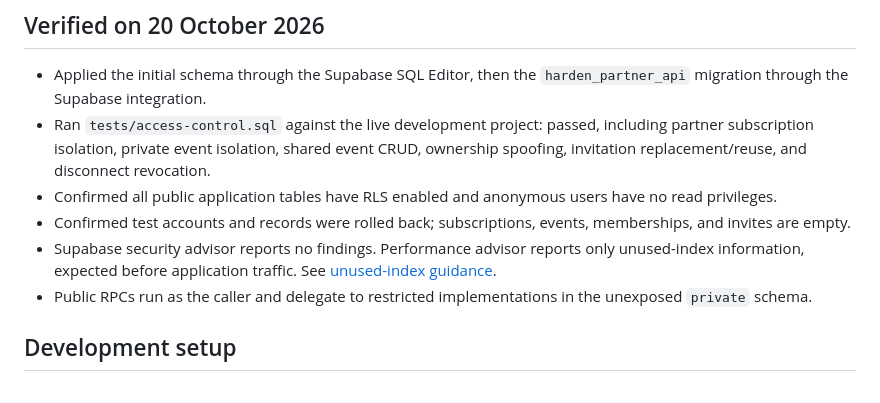
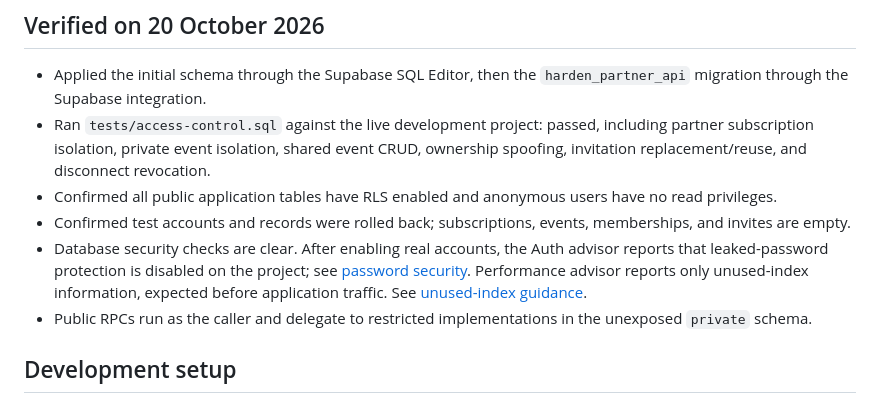
Before and after one commit to MOAEdigitals/remindful, a Markdown page: supabase/README.md, the part around the change. Drawn GitHub-style.

Commit message:
Document remaining Auth password-protection advisory

```diff
--- a/supabase/README.md
+++ b/supabase/README.md
@@ -18,7 +18,7 @@ The database is deployed to **Remindful** under **MARIUS** (project `kfdohhtqybo
 - Ran `tests/access-control.sql` against the live development project: passed, including partner subscription isolation, private event isolation, shared event CRUD, ownership spoofing, invitation replacement/reuse, and disconnect revocation.
 - Confirmed all public application tables have RLS enabled and anonymous users have no read privileges.
 - Confirmed test accounts and records were rolled back; subscriptions, events, memberships, and invites are empty.
-- Supabase security advisor reports no findings. Performance advisor reports only unused-index information, expected before application traffic. See [unused-index guidance](https://supabase.com/docs/guides/database/database-linter?lint=0005_unused_index).
+- Database security checks are clear. After enabling real accounts, the Auth advisor reports that leaked-password protection is disabled on the project; see [password security](https://supabase.com/docs/guides/auth/password-security#password-strength-and-leaked-password-protection). Performance advisor reports only unused-index information, expected before application traffic. See [unused-index guidance](https://supabase.com/docs/guides/database/database-linter?lint=0005_unused_index).
 - Public RPCs run as the caller and delegate to restricted implementations in the unexposed `private` schema.
 
 ## Development setup
```
